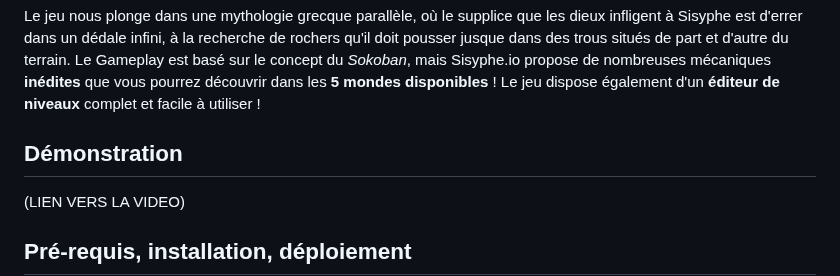
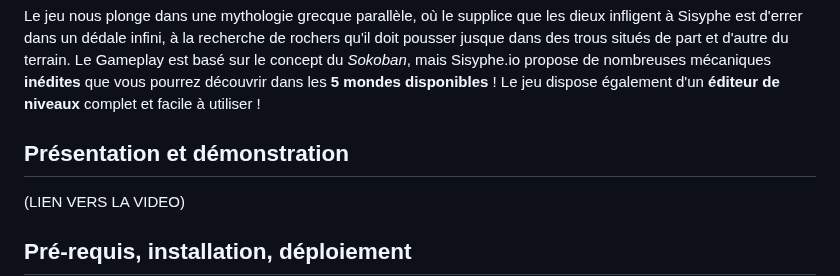
Before and after one commit to Killi-an/sisyphe.io, a Markdown page: README.md, the part around the change. GitHub-like rendering.

```diff
--- a/README.md
+++ b/README.md
@@ -13,7 +13,7 @@ Un accès complet à **l'historique des modifications version par version** du p
 
 Le jeu nous plonge dans une mythologie grecque parallèle, où le supplice que les dieux infligent à Sisyphe est d'errer dans un dédale infini, à la recherche de rochers qu'il doit pousser jusque dans des trous situés de part et d'autre du terrain. Le Gameplay est basé sur le concept du *Sokoban*, mais Sisyphe.io propose de nombreuses mécaniques **inédites** que vous pourrez découvrir dans les **5 mondes disponibles** ! Le jeu dispose également d'un **éditeur de niveaux** complet et facile à utiliser !
 
-## Démonstration
+## Présentation et démonstration
 
 (LIEN VERS LA VIDEO)
 
```
